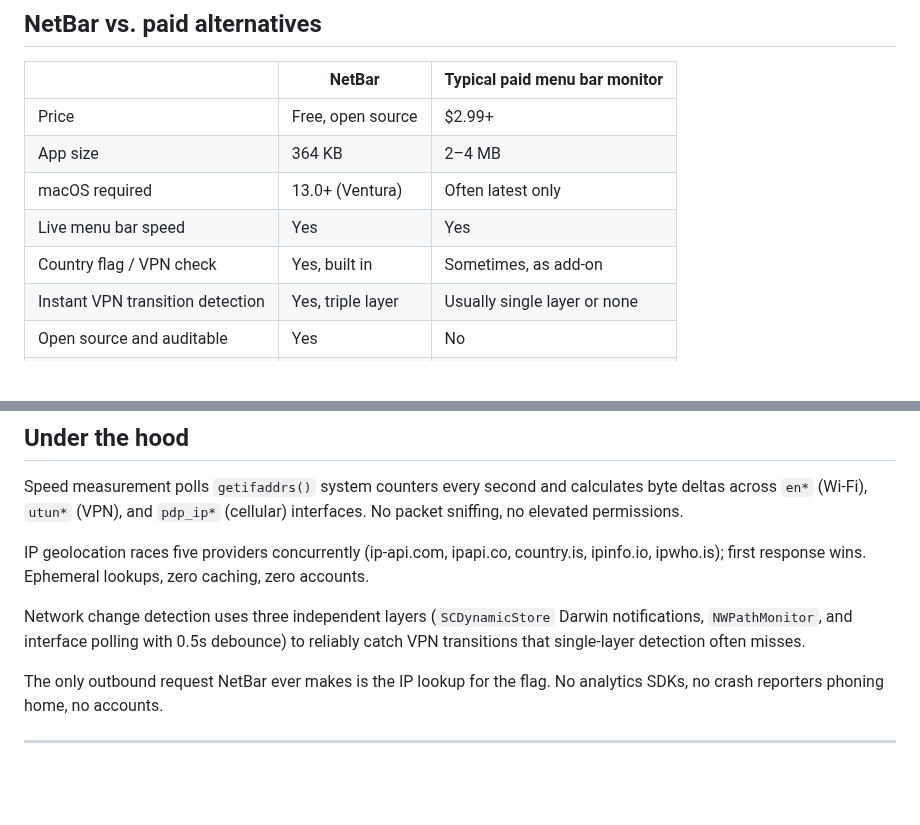
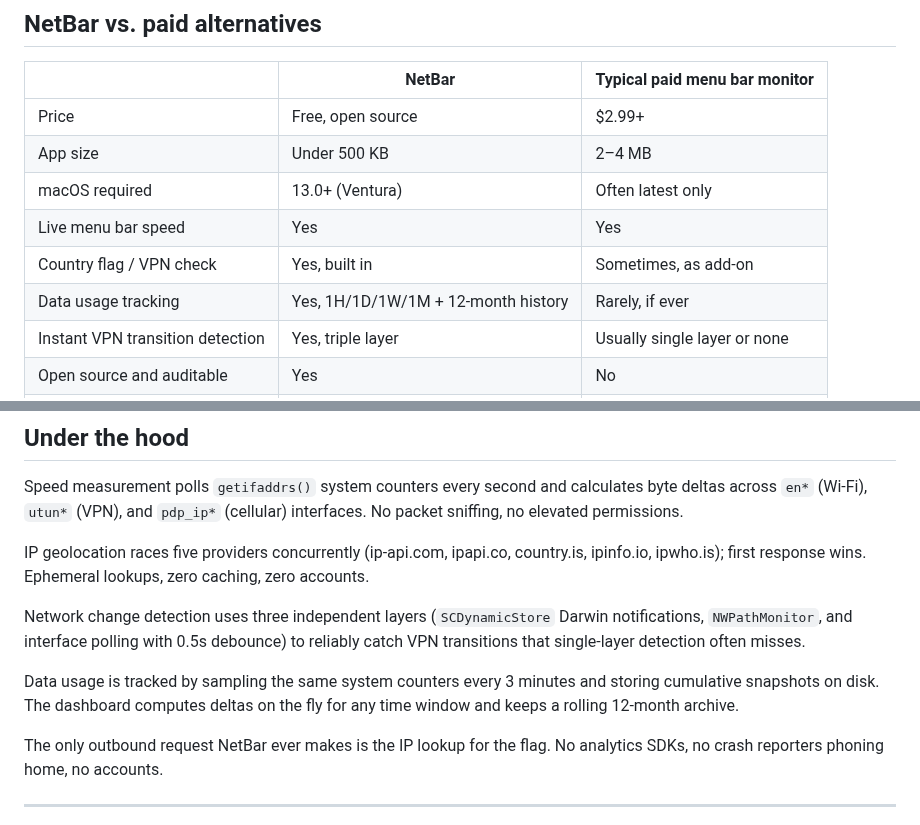
Before and after one commit to mh-sudo/NetBar, a Markdown page: README.md, 2 parts joined by grey strips. Rendered like a GitHub page; blank space fills up the shorter version.

```diff
--- a/README.md
+++ b/README.md
@@ -112,10 +118,11 @@ Homebrew 6.0+ requires third-party taps to be explicitly trusted before running
 | | NetBar | Typical paid menu bar monitor |
 |---|---|---|
 | Price | Free, open source | $2.99+ |
-| App size | 364 KB | 2–4 MB |
+| App size | Under 500 KB | 2–4 MB |
 | macOS required | 13.0+ (Ventura) | Often latest only |
 | Live menu bar speed | Yes | Yes |
 | Country flag / VPN check | Yes, built in | Sometimes, as add-on |
+| Data usage tracking | Yes, 1H/1D/1W/1M + 12-month history | Rarely, if ever |
 | Instant VPN transition detection | Yes, triple layer | Usually single layer or none |
 | Open source and auditable | Yes | No |
 | Telemetry-free | Yes | Varies |
@@ -129,6 +136,8 @@ Speed measurement polls `getifaddrs()` system counters every second and calculat
 IP geolocation races five providers concurrently (ip-api.com, ipapi.co, country.is, ipinfo.io, ipwho.is); first response wins. Ephemeral lookups, zero caching, zero accounts.
 
 Network change detection uses three independent layers (`SCDynamicStore` Darwin notifications, `NWPathMonitor`, and interface polling with 0.5s debounce) to reliably catch VPN transitions that single-layer detection often misses.
+
+Data usage is tracked by sampling the same system counters every 3 minutes and storing cumulative snapshots on disk. The dashboard computes deltas on the fly for any time window and keeps a rolling 12-month archive.
 
 The only outbound request NetBar ever makes is the IP lookup for the flag. No analytics SDKs, no crash reporters phoning home, no accounts.
 
```
Also changed, not shown: other parts of README.md (+20 -13 lines), netbar-data-usage.png (added).
